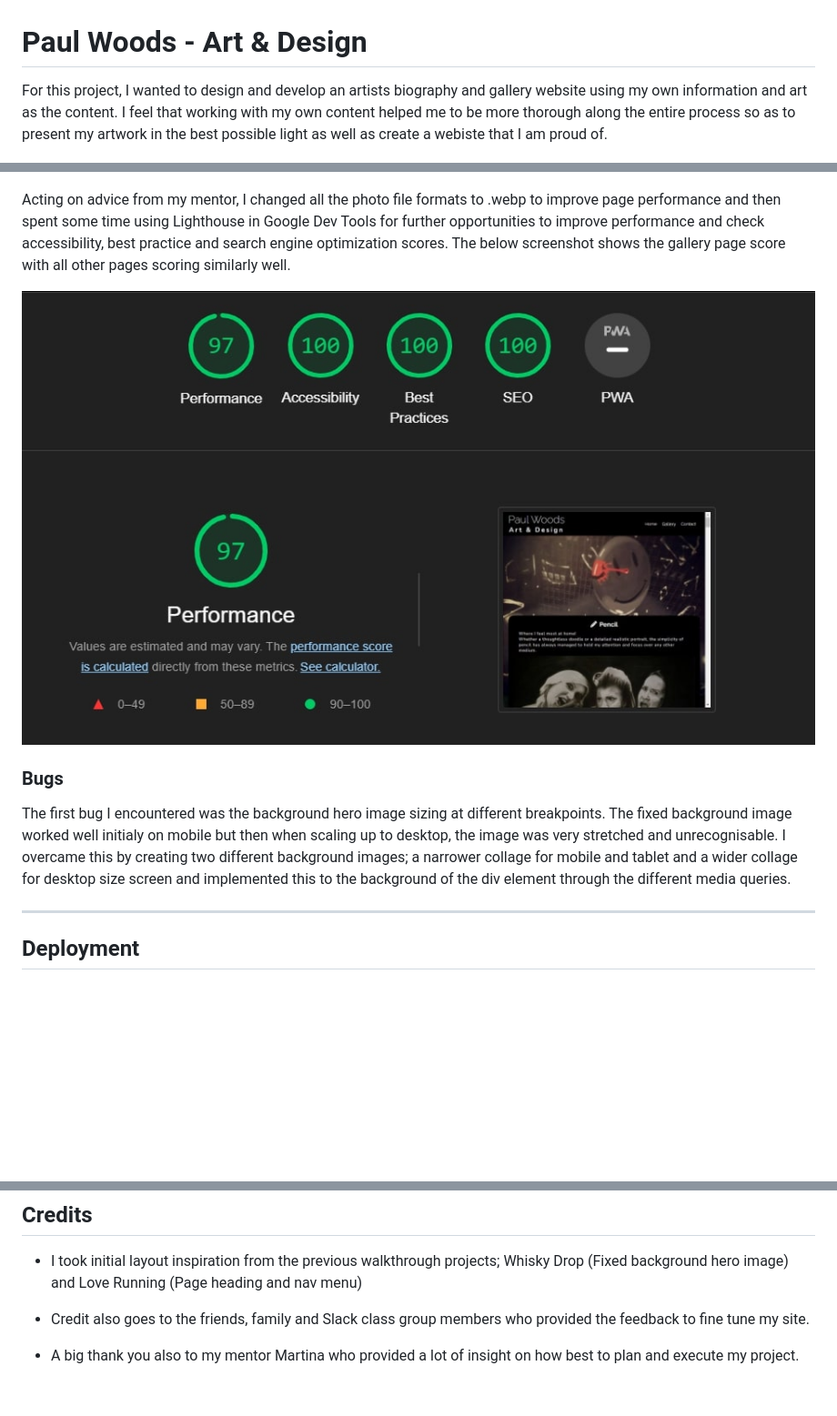
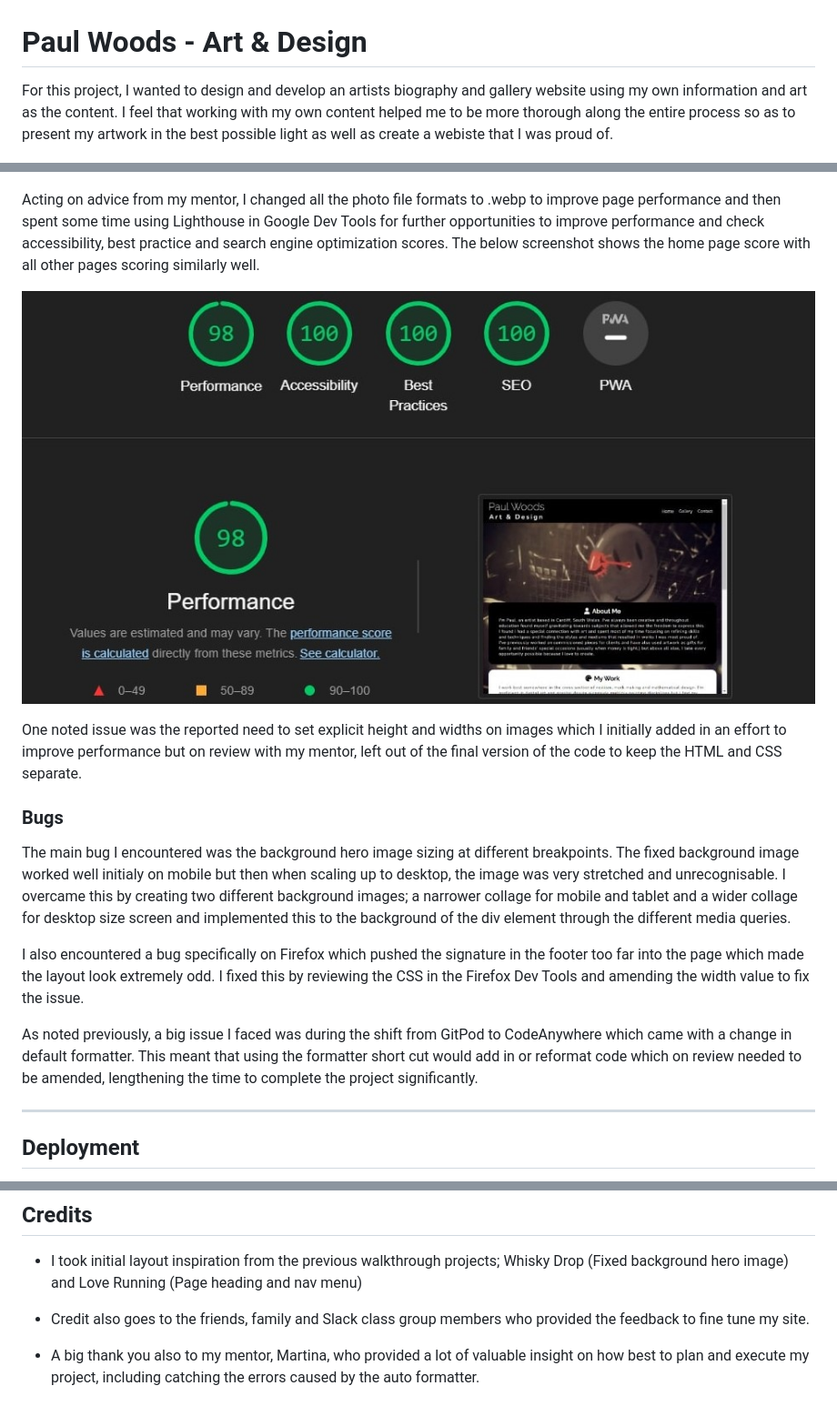
Before and after one commit to Code-Institute-Submissions/pawoods-project1, a Markdown page: README.md, 3 parts joined by grey strips. Shown: that part at 91% size. GitHub-like rendering; pictures changed too: assets/readme-images/gallery-lighthouse.jpg (deleted), assets/readme-images/home-lighthouse.jpg (added); blank space fills up the shorter version.

Commit message:
Adds final sections to README.md and removes explicit width and height of img elements in gallery.html

```diff
--- a/README.md
+++ b/README.md
@@ -1,5 +1,5 @@
 # Paul Woods - Art & Design
-For this project, I wanted to design and develop an artists biography and gallery website using my own information and art as the content. I feel that working with my own content helped me to be more thorough along the entire process so as to present my artwork in the best possible light as well as create a webiste that I am proud of.
+For this project, I wanted to design and develop an artists biography and gallery website using my own information and art as the content. I feel that working with my own content helped me to be more thorough along the entire process so as to present my artwork in the best possible light as well as create a webiste that I was proud of.
 
 ![Responsive website deisgn views](assets/readme-images/devices-view.jpg)
 
@@ -158,14 +158,18 @@ Aftr removing these, all files came back from the validators showing no issues.
 ![HTML Validator](assets/readme-images/html-validator.jpg)
 ![CSS Validator](assets/readme-images/css-validator.jpg)
 
-Acting on advice from my mentor, I changed all the photo file formats to .webp to improve page performance and then spent some time using Lighthouse in Google Dev Tools for further opportunities to improve performance and check accessibility, best practice and search engine optimization scores. The below screenshot shows the gallery page score with all other pages scoring similarly well.
+Acting on advice from my mentor, I changed all the photo file formats to .webp to improve page performance and then spent some time using Lighthouse in Google Dev Tools for further opportunities to improve performance and check accessibility, best practice and search engine optimization scores. The below screenshot shows the home page score with all other pages scoring similarly well.
 
-![Gallery Lighthouse score](assets/readme-images/gallery-lighthouse.jpg)
+![Home Lighthouse score](assets/readme-images/home-lighthouse.jpg)
+
+One noted issue was the reported need to set explicit height and widths on images which I initially added in an effort to improve performance but on review with my mentor, left out of the final version of the code to keep the HTML and CSS separate.
 
 ### Bugs
-The first bug I encountered was the background hero image sizing at different breakpoints. The fixed background image worked well initialy on mobile but then when scaling up to desktop, the image was very stretched and unrecognisable. I overcame this by creating two different background images; a narrower collage for mobile and tablet and a wider collage for desktop size screen and implemented this to the background of the div element through the different media queries.
+The main bug I encountered was the background hero image sizing at different breakpoints. The fixed background image worked well initialy on mobile but then when scaling up to desktop, the image was very stretched and unrecognisable. I overcame this by creating two different background images; a narrower collage for mobile and tablet and a wider collage for desktop size screen and implemented this to the background of the div element through the different media queries.
 
+I also encountered a bug specifically on Firefox which pushed the signature in the footer too far into the page which made the layout look extremely odd. I fixed this by reviewing the CSS in the Firefox Dev Tools and amending the width value to fix the issue.
 
+As noted previously, a big issue I faced was during the shift from GitPod to CodeAnywhere which came with a change in default formatter. This meant that using the formatter short cut would add in or reformat code which on review needed to be amended, lengthening the time to complete the project significantly.
 
 ---
 ## Deployment
@@ -185,4 +189,4 @@ Link to live site - [https://pawoods.github.io/project1/](https://pawoods.github
 
 - Credit also goes to the friends, family and Slack class group members who provided the feedback to fine tune my site.
 
-- A big thank you also to my mentor Martina who provided a lot of insight on how best to plan and execute my project.
+- A big thank you also to my mentor, Martina, who provided a lot of valuable insight on how best to plan and execute my project, including catching the errors caused by the auto formatter.
```
Also changed, not shown: 1 other file.
